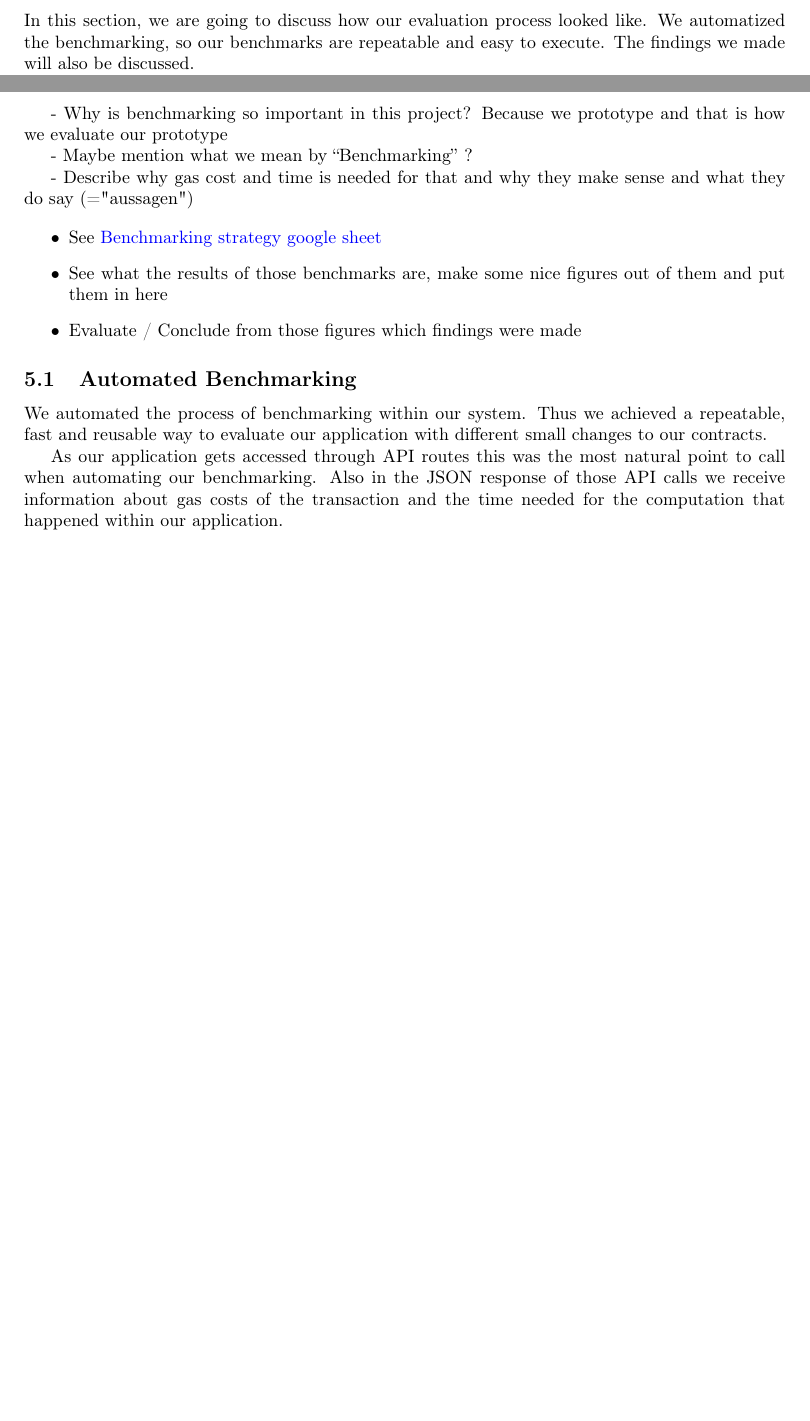
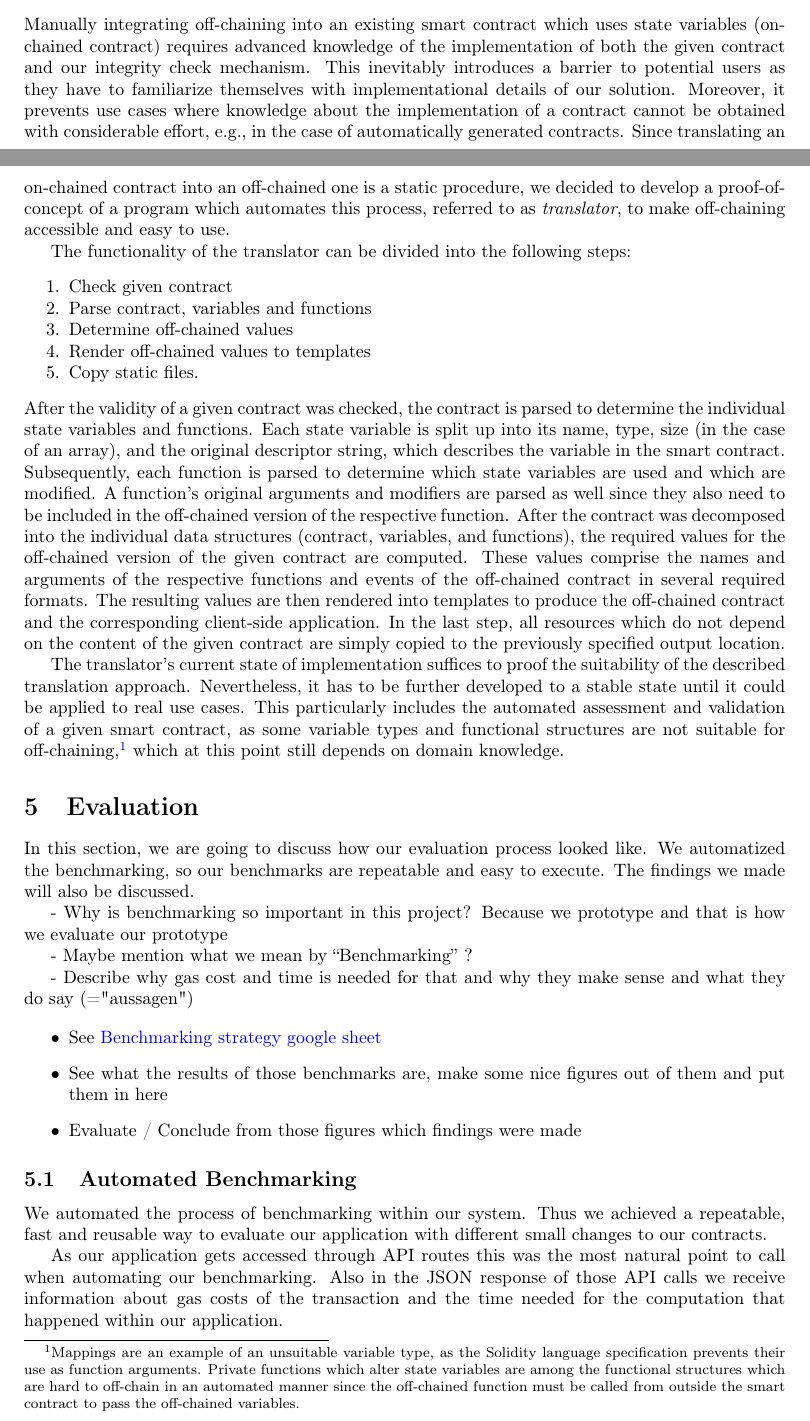
Before and after one commit to JacobEberhardt/offchainer, a LaTeX paper (documentation/main.tex, which reads documentation/sections/subsections/0404_translator.tex): two parts of pages 13 and 15 of 25, joined at a grey line, cut at the place of the change, the shorter picture padded with empty space. Compiled offline with pdfLaTeX.

Commit message:
#1199h: Added first draft of translator subsection

```diff
--- a/documentation/sections/subsections/0404_translator.tex
+++ b/documentation/sections/subsections/0404_translator.tex
@@ -1,3 +1,17 @@
 \subsection{Translator}
 
-Here goes my text.
+Manually integrating off-chaining into an existing smart contract which uses state variables (on-chained contract) requires advanced knowledge of the implementation of both the given contract and our integrity check mechanism. This inevitably introduces a barrier to potential users as they have to familiarize themselves with implementational details of our solution. Moreover, it prevents use cases where knowledge about the implementation of a contract cannot be obtained with considerable effort, e.g., in the case of automatically generated contracts. Since translating an on-chained contract into an off-chained one is a static procedure, we decided to develop a proof-of-concept of a program which automates this process, referred to as \emph{translator}, to make off-chaining accessible and easy to use.
+
+	The functionality of the translator can be divided into the following steps:
+	\begin{enumerate}
+	\setlength{\itemsep}{0pt}
+	\setlength{\parskip}{0pt}
+		\item Check given contract
+		\item Parse contract, variables and functions
+		\item Determine off-chained values
+		\item Render off-chained values to templates
+		\item Copy static files.
+	\end{enumerate}
+	After the validity of a given contract was checked, the contract is parsed to determine the individual state variables and functions. Each state variable is split up into its name, type, size (in the case of an array), and the original descriptor string, which describes the variable in the smart contract. Subsequently, each function is parsed to determine which state variables are used and which are modified. A function's original arguments and modifiers are parsed as well since they also need to be included in the off-chained version of the respective function. After the contract was decomposed into the individual data structures (contract, variables, and functions), the required values for the off-chained version of the given contract are computed. These values comprise the names and arguments of the respective functions and events of the off-chained contract in several required formats. The resulting values are then rendered into templates to produce the off-chained contract and the corresponding client-side application. In the last step, all resources which do not depend on the content of the given contract are simply copied to the previously specified output location.
+
+	The translator's current state of implementation suffices to proof the suitability of the described translation approach. Nevertheless, it has to be further developed to a stable state until it could be applied to real use cases. This particularly includes the automated assessment and validation of a given smart contract, as some variable types and functional structures are not suitable for off-chaining,\footnote{Mappings are an example of an unsuitable variable type, as the Solidity language specification prevents their use as function arguments. Private functions which alter state variables are among the functional structures which are hard to off-chain in an automated manner since the off-chained function must be called from outside the smart contract to pass the off-chained variables.} which at this point still depends on domain knowledge.
```
